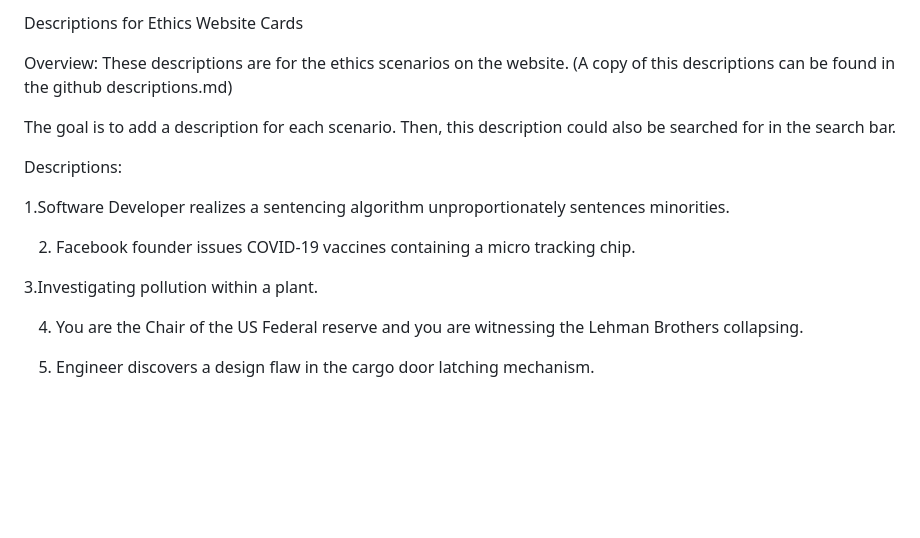
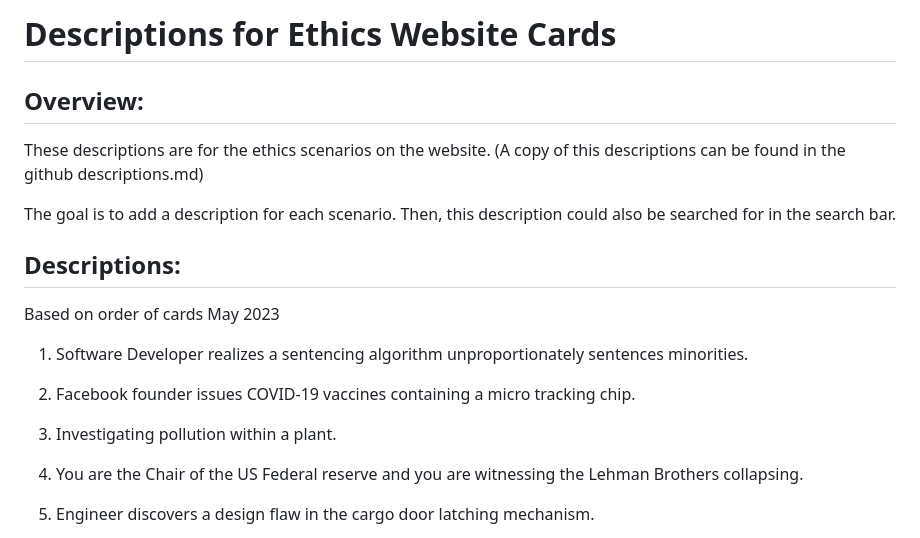
Before and after one commit to shreyakumar-nd/Ethics-website-scenarios, a Markdown page: descriptions.MD, the part around the change. Drawn GitHub-style; blank space fills up the shorter version.

```diff
--- a/descriptions.MD
+++ b/descriptions.MD
@@ -1,18 +1,18 @@
-Descriptions for Ethics Website Cards
+# Descriptions for Ethics Website Cards
 
-Overview:
+## Overview:
 These descriptions are for the ethics scenarios on the website. (A copy of this descriptions can be found in the github descriptions.md)
 
 The goal is to add a description for each scenario. Then, this description could also be searched for in the search bar.
 
 
-Descriptions:
-
-1.Software Developer realizes a sentencing algorithm unproportionately sentences minorities.
+## Descriptions:
+Based on order of cards May 2023
+1. Software Developer realizes a sentencing algorithm unproportionately sentences minorities.
 
 2. Facebook founder issues COVID-19 vaccines containing a micro tracking chip.
 
-3.Investigating pollution within a plant.
+3. Investigating pollution within a plant.
 
 4. You are the Chair of the US Federal reserve and you are witnessing the Lehman Brothers collapsing.
 
```
